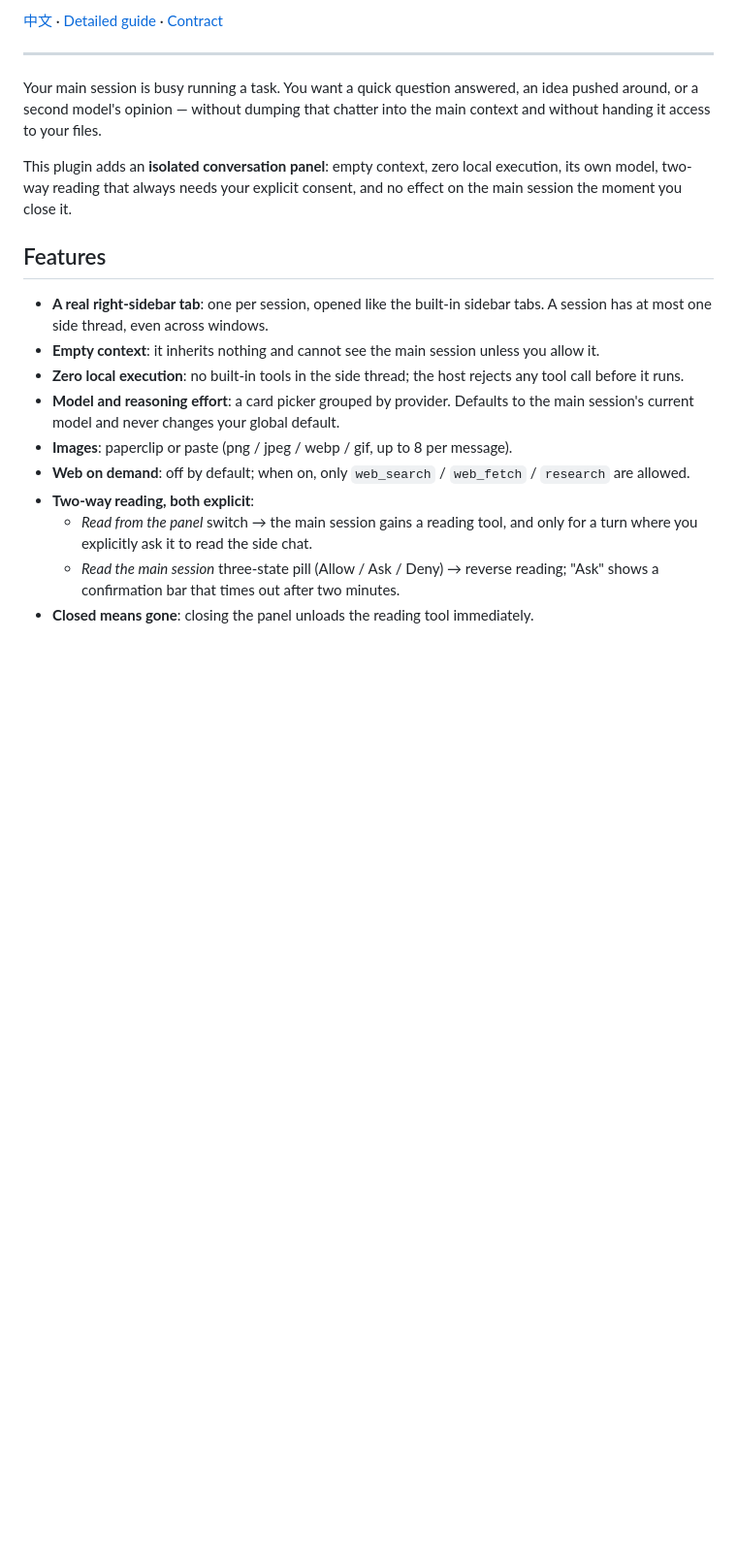
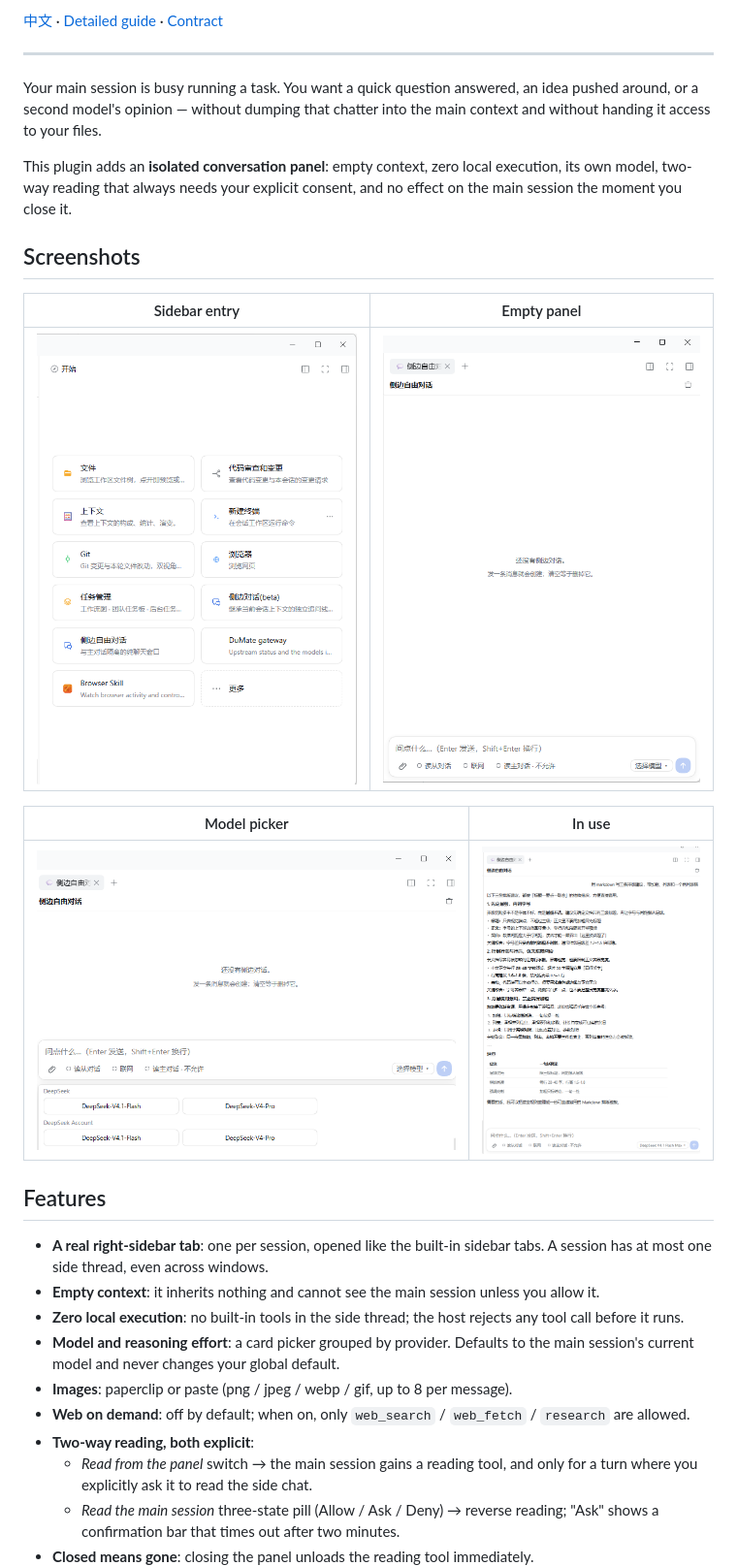
Before and after one commit to qiuyunhui666-sketch/dsh-freedomchat, a Markdown page: README.md, the part around the change. Shown at 97% size. Rendered like a GitHub page; pictures changed too: assets/screenshot-chat.png (added), assets/screenshot-entry.png (added), assets/screenshot-models.png (added); blank space fills up the shorter version.

Commit message:
docs: screenshots and a calmer model pill

```diff
--- a/README.md
+++ b/README.md
@@ -9,6 +9,16 @@
 Your main session is busy running a task. You want a quick question answered, an idea pushed around, or a second model's opinion — without dumping that chatter into the main context and without handing it access to your files.
 
 This plugin adds an **isolated conversation panel**: empty context, zero local execution, its own model, two-way reading that always needs your explicit consent, and no effect on the main session the moment you close it.
+
+## Screenshots
+
+| Sidebar entry | Empty panel |
+| --- | --- |
+| ![Sidebar entry](assets/screenshot-entry.png) | ![Empty panel](assets/screenshot-panel.png) |
+
+| Model picker | In use |
+| --- | --- |
+| ![Model picker](assets/screenshot-models.png) | ![Conversation](assets/screenshot-chat.png) |
 
 ## Features
 
```
Also changed, not shown: README.zh-CN.md (+10 -0 lines), 2 other files.
